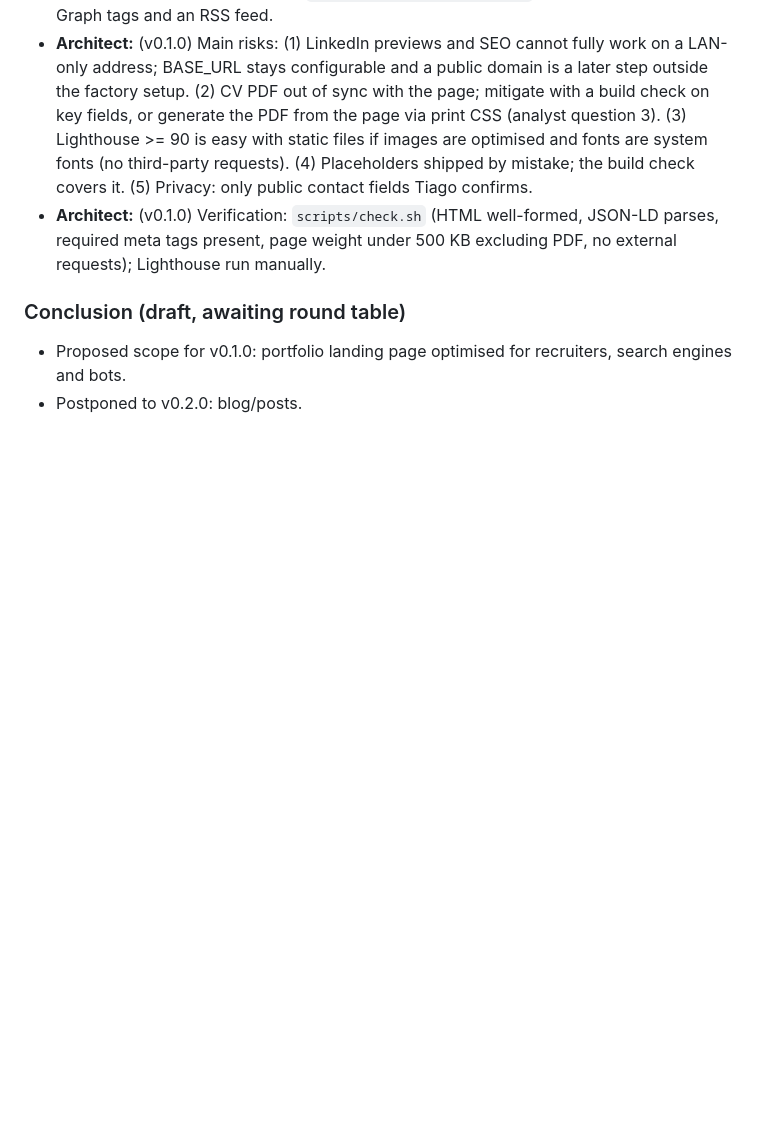
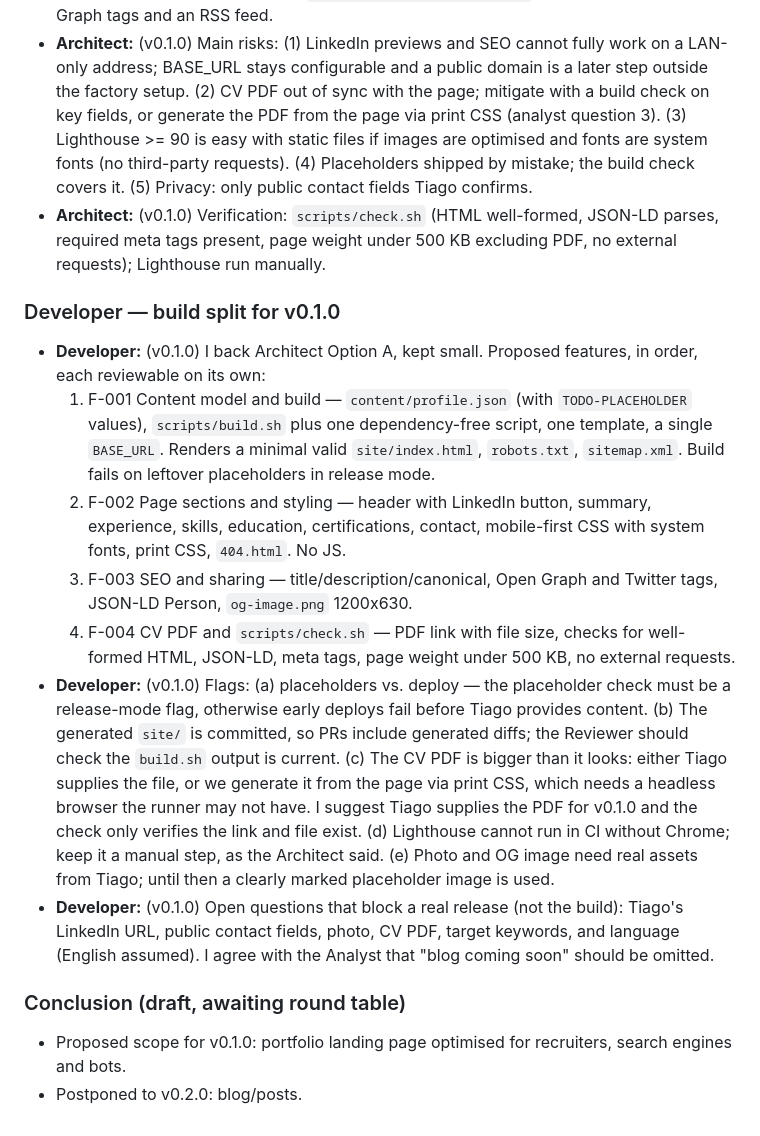
Before and after one commit to tiago-idea-factory/personal-it-portefolio, a Markdown page: docs/debate.md, the part around the change. GitHub-like rendering; blank space fills up the shorter version.

Commit message:
Debate: Developer build split for v0.1.0
Co-Authored-By: Claude Sonnet 5.5 <noreply@anthropic.com>

```diff
--- a/docs/debate.md
+++ b/docs/debate.md
@@ -62,6 +62,15 @@ Every debate round targets one version. A round ends with a conclusion that feed
 - **Architect:** (v0.1.0) Main risks: (1) LinkedIn previews and SEO cannot fully work on a LAN-only address; BASE_URL stays configurable and a public domain is a later step outside the factory setup. (2) CV PDF out of sync with the page; mitigate with a build check on key fields, or generate the PDF from the page via print CSS (analyst question 3). (3) Lighthouse >= 90 is easy with static files if images are optimised and fonts are system fonts (no third-party requests). (4) Placeholders shipped by mistake; the build check covers it. (5) Privacy: only public contact fields Tiago confirms.
 - **Architect:** (v0.1.0) Verification: `scripts/check.sh` (HTML well-formed, JSON-LD parses, required meta tags present, page weight under 500 KB excluding PDF, no external requests); Lighthouse run manually.
 
+### Developer — build split for v0.1.0
+- **Developer:** (v0.1.0) I back Architect Option A, kept small. Proposed features, in order, each reviewable on its own:
+  1. F-001 Content model and build — `content/profile.json` (with `TODO-PLACEHOLDER` values), `scripts/build.sh` plus one dependency-free script, one template, a single `BASE_URL`. Renders a minimal valid `site/index.html`, `robots.txt`, `sitemap.xml`. Build fails on leftover placeholders in release mode.
+  2. F-002 Page sections and styling — header with LinkedIn button, summary, experience, skills, education, certifications, contact, mobile-first CSS with system fonts, print CSS, `404.html`. No JS.
+  3. F-003 SEO and sharing — title/description/canonical, Open Graph and Twitter tags, JSON-LD Person, `og-image.png` 1200x630.
+  4. F-004 CV PDF and `scripts/check.sh` — PDF link with file size, checks for well-formed HTML, JSON-LD, meta tags, page weight under 500 KB, no external requests.
+- **Developer:** (v0.1.0) Flags: (a) placeholders vs. deploy — the placeholder check must be a release-mode flag, otherwise early deploys fail before Tiago provides content. (b) The generated `site/` is committed, so PRs include generated diffs; the Reviewer should check the `build.sh` output is current. (c) The CV PDF is bigger than it looks: either Tiago supplies the file, or we generate it from the page via print CSS, which needs a headless browser the runner may not have. I suggest Tiago supplies the PDF for v0.1.0 and the check only verifies the link and file exist. (d) Lighthouse cannot run in CI without Chrome; keep it a manual step, as the Architect said. (e) Photo and OG image need real assets from Tiago; until then a clearly marked placeholder image is used.
+- **Developer:** (v0.1.0) Open questions that block a real release (not the build): Tiago's LinkedIn URL, public contact fields, photo, CV PDF, target keywords, and language (English assumed). I agree with the Analyst that "blog coming soon" should be omitted.
+
 ### Conclusion (draft, awaiting round table)
 - Proposed scope for v0.1.0: portfolio landing page optimised for recruiters, search engines and bots.
 - Postponed to v0.2.0: blog/posts.
```
